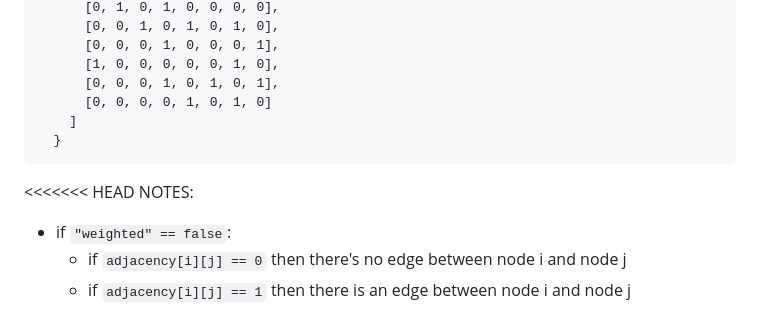
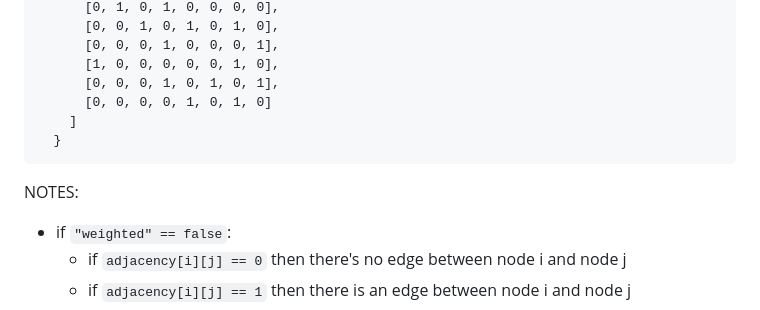
Before and after one commit to Mukul306/SmartMap-Pathfinding, a Markdown page: README.md, the part around the change. Drawn GitHub-style.

Commit message:
remove head notes in readme

````diff
--- a/README.md
+++ b/README.md
@@ -100,7 +100,6 @@ To run the program, follow these steps:
     ]
   }
 ```
-<<<<<<< HEAD
 NOTES:
 * if `"weighted" == false`:
   * if `adjacency[i][j] == 0` then there's no edge between node i and node j
````
